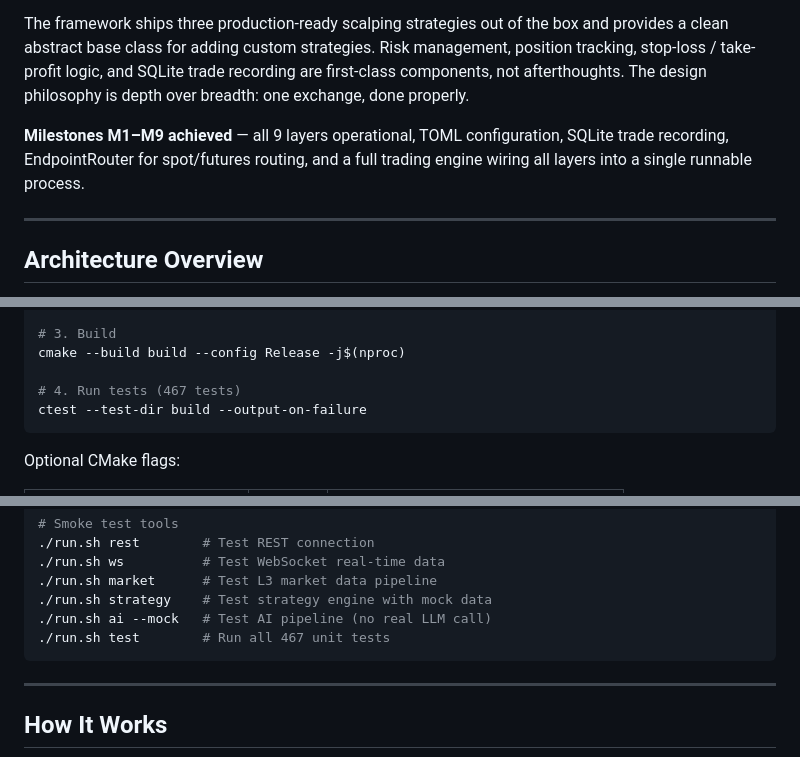
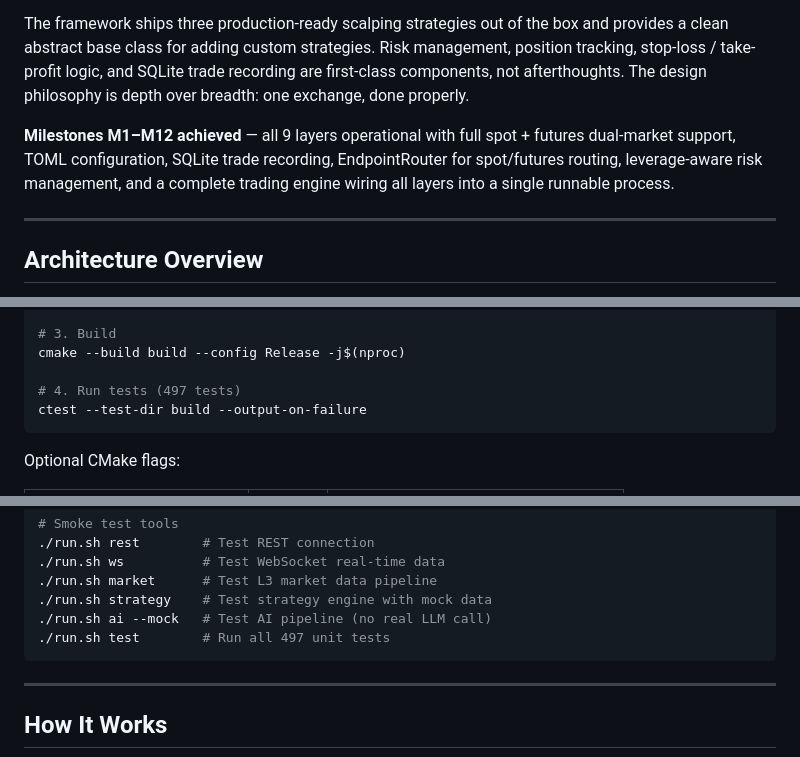
Before and after one commit to James-Xue/pulseTrader, a Markdown page: README.md, 3 parts joined by grey strips. GitHub-like rendering.

````diff
--- a/README.md
+++ b/README.md
@@ -15,7 +15,7 @@ pulseTrader is a C++20 quantitative trading framework purpose-built for high-fre
 
 The framework ships three production-ready scalping strategies out of the box and provides a clean abstract base class for adding custom strategies. Risk management, position tracking, stop-loss / take-profit logic, and SQLite trade recording are first-class components, not afterthoughts. The design philosophy is depth over breadth: one exchange, done properly.
 
-**Milestones M1–M9 achieved** — all 9 layers operational, TOML configuration, SQLite trade recording, EndpointRouter for spot/futures routing, and a full trading engine wiring all layers into a single runnable process.
+**Milestones M1–M12 achieved** — all 9 layers operational with full spot + futures dual-market support, TOML configuration, SQLite trade recording, EndpointRouter for spot/futures routing, leverage-aware risk management, and a complete trading engine wiring all layers into a single runnable process.
 
 ---
 
@@ -140,7 +140,7 @@ cmake -B build \
 # 3. Build
 cmake --build build --config Release -j$(nproc)
 
-# 4. Run tests (467 tests)
+# 4. Run tests (497 tests)
 ctest --test-dir build --output-on-failure
 ```
 
@@ -184,7 +184,7 @@ cp trading.toml.example trading.toml
 ./run.sh market      # Test L3 market data pipeline
 ./run.sh strategy    # Test strategy engine with mock data
 ./run.sh ai --mock   # Test AI pipeline (no real LLM call)
-./run.sh test        # Run all 467 unit tests
+./run.sh test        # Run all 497 unit tests
 ```
 
 ---
````
Also changed, not shown: other parts of README.md (+7 -7 lines), docs/OPERATIONAL_GUIDE.md (+16 -16 lines), docs/implementation-roadmap.md (+23 -19 lines).
